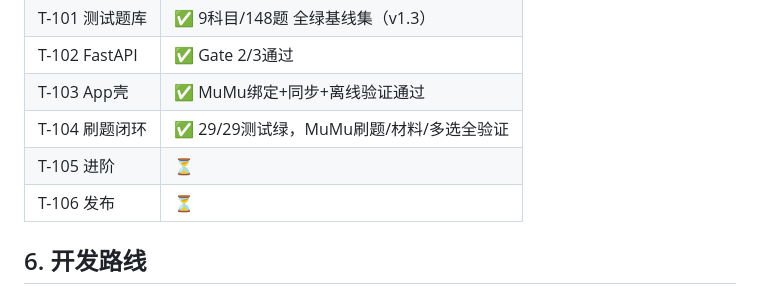
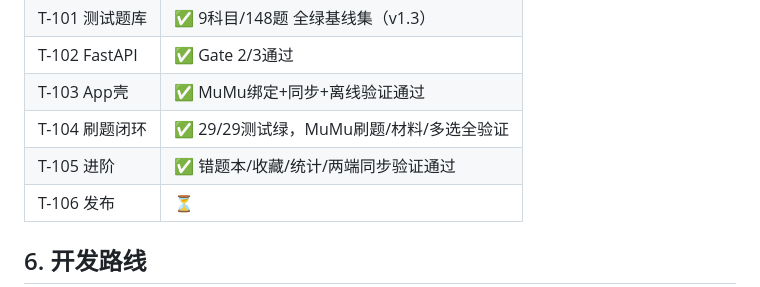
Before and after one commit to yunxibaili/UpMark, a Markdown page: shengbentong/README.md, the part around the change. GitHub-like rendering.

```diff
--- a/shengbentong/README.md
+++ b/shengbentong/README.md
@@ -65,7 +65,7 @@ D:\dev\upmark\
 | T-102 FastAPI | ✅ Gate 2/3通过 |
 | T-103 App壳 | ✅ MuMu绑定+同步+离线验证通过 |
 | T-104 刷题闭环 | ✅ 29/29测试绿，MuMu刷题/材料/多选全验证 |
-| T-105 进阶 | ⏳ |
+| T-105 进阶 | ✅ 错题本/收藏/统计/两端同步验证通过 |
 | T-106 发布 | ⏳ |
 
 ## 6. 开发路线
```
Also changed, not shown: shengbentong/docs/任务清单.md (+9 -8 lines).
